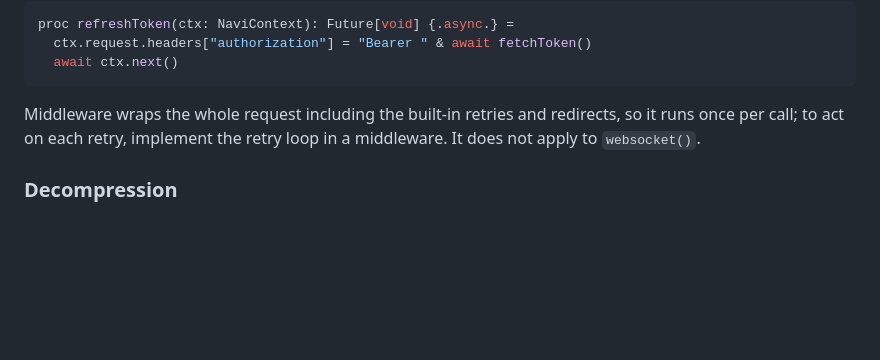
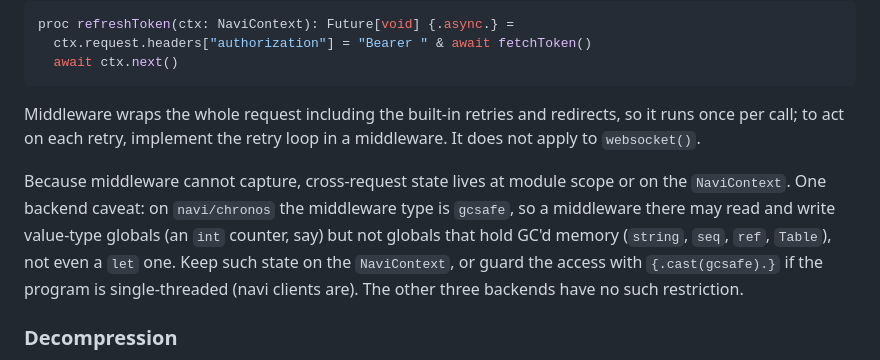
Before and after one commit to cryo2010/nim-navi, a Markdown page: README.md, the part around the change. Drawn GitHub-style; blank space fills up the shorter version.

Commit message:
docs(middleware): note chronos gcsafe restriction on GC'd globals

```diff
--- a/README.md
+++ b/README.md
@@ -336,6 +336,14 @@ Middleware wraps the whole request including the built-in retries and redirects,
 so it runs once per call; to act on each retry, implement the retry loop in a
 middleware. It does not apply to `websocket()`.
 
+Because middleware cannot capture, cross-request state lives at module scope or
+on the `NaviContext`. One backend caveat: on `navi/chronos` the middleware type
+is `gcsafe`, so a middleware there may read and write value-type globals (an
+`int` counter, say) but not globals that hold GC'd memory (`string`, `seq`,
+`ref`, `Table`), not even a `let` one. Keep such state on the `NaviContext`, or
+guard the access with `{.cast(gcsafe).}` if the program is single-threaded (navi
+clients are). The other three backends have no such restriction.
+
 ### Decompression
 
 Responses are decoded transparently: clients send `Accept-Encoding: gzip, deflate, br, zstd` and decode the body per `Content-Encoding`. gzip/deflate use the system zlib (present everywhere); `br` and `zstd` use `libbrotlidec` and `libzstd`, loaded lazily, so they are only required if a server actually sends those encodings. Disable all of it with `decompress: some(false)`.
```
